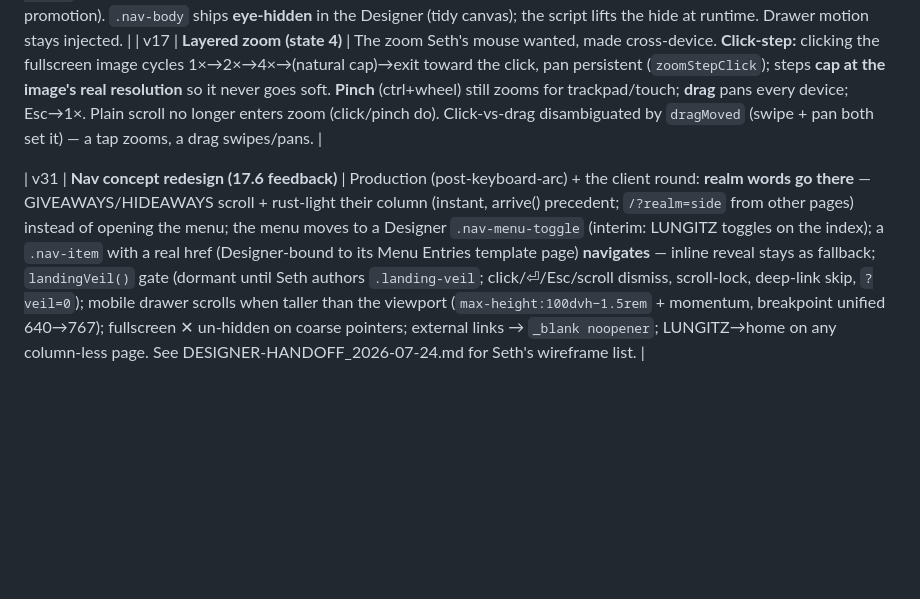
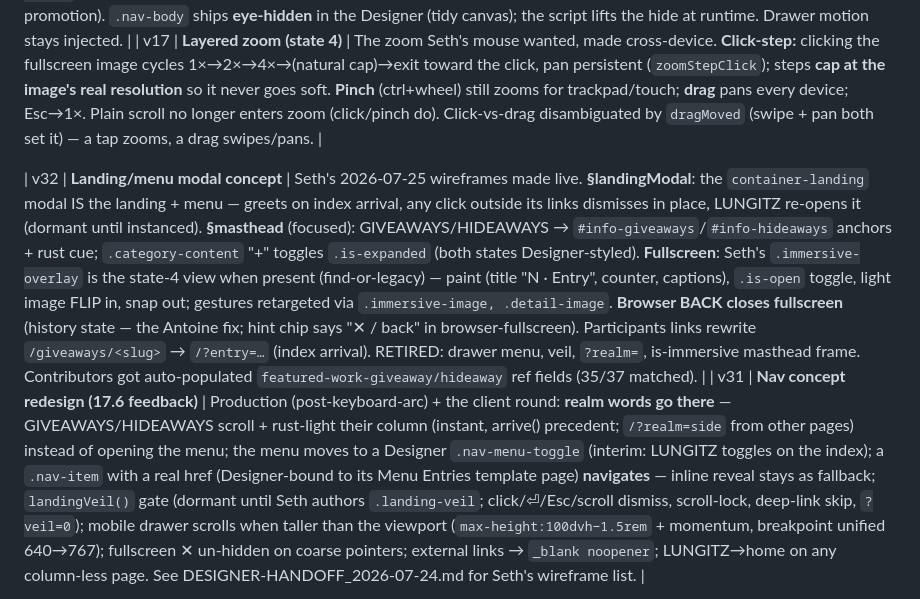
Before and after one commit to sethweiner/lungitz, a Markdown page: sandbox/README.md, the part around the change. Rendered like a GitHub page; blank space fills up the shorter version.

Commit message:
docs: v32 ledger row + 07-25 Designer handoff (landing/menu modal arc)
Co-Authored-By: Claude Fable 5 <noreply@anthropic.com>

```diff
--- a/sandbox/README.md
+++ b/sandbox/README.md
@@ -77,6 +77,7 @@ promoted to the root `lungitz-interactions.js` (production) and these can be pru
 | v18 | **Menu as real elements (CMS)** | Production + **find-or-reuse `navMenu`**: the masthead menu now lives in the Designer — `.nav-body` → `.nav-menu` → two **Menu Entries** Collection Lists (`.nav-panel.is-giveaways` / `.is-hideaways`), each item a `.h5-nav.nav-item` label (→ Name) + hidden `.nav-item-body` (→ Body). The script finds that structure, wires click→`.nav-detail` reveal, and **builds nothing**; falls back to the in-code arrays if the CMS menu is absent (Home keeps working pre-promotion). `.nav-body` ships **eye-hidden** in the Designer (tidy canvas); the script lifts the hide at runtime. Drawer motion stays injected. |
 | v17 | **Layered zoom (state 4)** | The zoom Seth's mouse wanted, made cross-device. **Click-step:** clicking the fullscreen image cycles 1×→2×→4×→(natural cap)→exit toward the click, pan persistent (`zoomStepClick`); steps **cap at the image's real resolution** so it never goes soft. **Pinch** (ctrl+wheel) still zooms for trackpad/touch; **drag** pans every device; Esc→1×. Plain scroll no longer enters zoom (click/pinch do). Click-vs-drag disambiguated by `dragMoved` (swipe + pan both set it) — a tap zooms, a drag swipes/pans. |
 
+| v32 | **Landing/menu modal concept** | Seth's 2026-07-25 wireframes made live. **§landingModal**: the `container-landing` modal IS the landing + menu — greets on index arrival, any click outside its links dismisses in place, LUNGITZ re-opens it (dormant until instanced). **§masthead** (focused): GIVEAWAYS/HIDEAWAYS → `#info-giveaways`/`#info-hideaways` anchors + rust cue; `.category-content` "+" toggles `.is-expanded` (both states Designer-styled). **Fullscreen**: Seth's `.immersive-overlay` is the state-4 view when present (find-or-legacy) — paint (title "N · Entry", counter, captions), `.is-open` toggle, light image FLIP in, snap out; gestures retargeted via `.immersive-image, .detail-image`. **Browser BACK closes fullscreen** (history state — the Antoine fix; hint chip says "✕ / back" in browser-fullscreen). Participants links rewrite `/giveaways/<slug>` → `/?entry=…` (index arrival). RETIRED: drawer menu, veil, `?realm=`, is-immersive masthead frame. Contributors got auto-populated `featured-work-giveaway/hideaway` ref fields (35/37 matched). |
 | v31 | **Nav concept redesign (17.6 feedback)** | Production (post-keyboard-arc) + the client round: **realm words go there** — GIVEAWAYS/HIDEAWAYS scroll + rust-light their column (instant, arrive() precedent; `/?realm=side` from other pages) instead of opening the menu; the menu moves to a Designer `.nav-menu-toggle` (interim: LUNGITZ toggles on the index); a `.nav-item` with a real href (Designer-bound to its Menu Entries template page) **navigates** — inline reveal stays as fallback; `landingVeil()` gate (dormant until Seth authors `.landing-veil`; click/⏎/Esc/scroll dismiss, scroll-lock, deep-link skip, `?veil=0`); mobile drawer scrolls when taller than the viewport (`max-height:100dvh−1.5rem` + momentum, breakpoint unified 640→767); fullscreen ✕ un-hidden on coarse pointers; external links → `_blank noopener`; LUNGITZ→home on any column-less page. See DESIGNER-HANDOFF_2026-07-24.md for Seth's wireframe list. |
 
 > **Bookmarks (Seth, 2026-06-09):** zoom → delivered as **v17** (layered click-step); lateral swipe → **v15**, slide stripped in **v16**. Remaining polish is Designer-side (caption/credit + chevron styling — Seth's). Promotion of the winning vN → root `lungitz-interactions.js` still pending.
```
Also changed, not shown: DESIGNER-HANDOFF_2026-07-25.md (added, +59 -0 lines).
